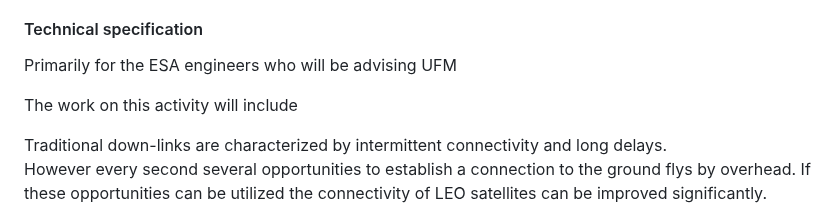
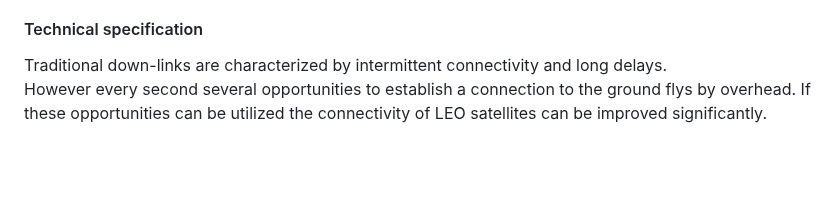
Before and after one commit to sat-masters/docs, a Markdown page: Business/ESA GSTP/GSTP Ansøgning.md, the part around the change. Drawn GitHub-style; blank space fills up the shorter version.

Commit message:
vault backup: 2025-04-11 08:28:55

```diff
--- a/Business/ESA GSTP/GSTP Ansøgning.md
+++ b/Business/ESA GSTP/GSTP Ansøgning.md
@@ -130,9 +130,7 @@ Our ambition is for this product to become the **de-facto standard for downlink*
 	* Involvement in the project
 
 #### Technical specification
-Primarily for the ESA engineers who will be advising UFM
 
-The work on this activity will include
 
 
 Traditional down-links are characterized by intermittent connectivity and long delays.
```
